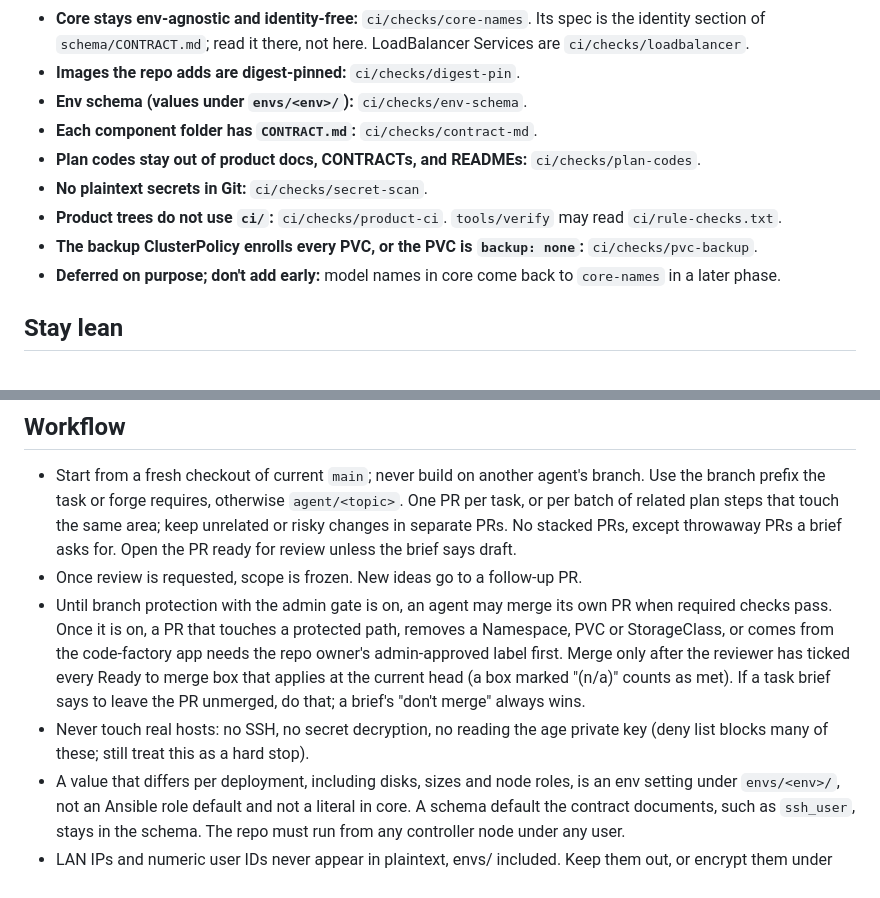
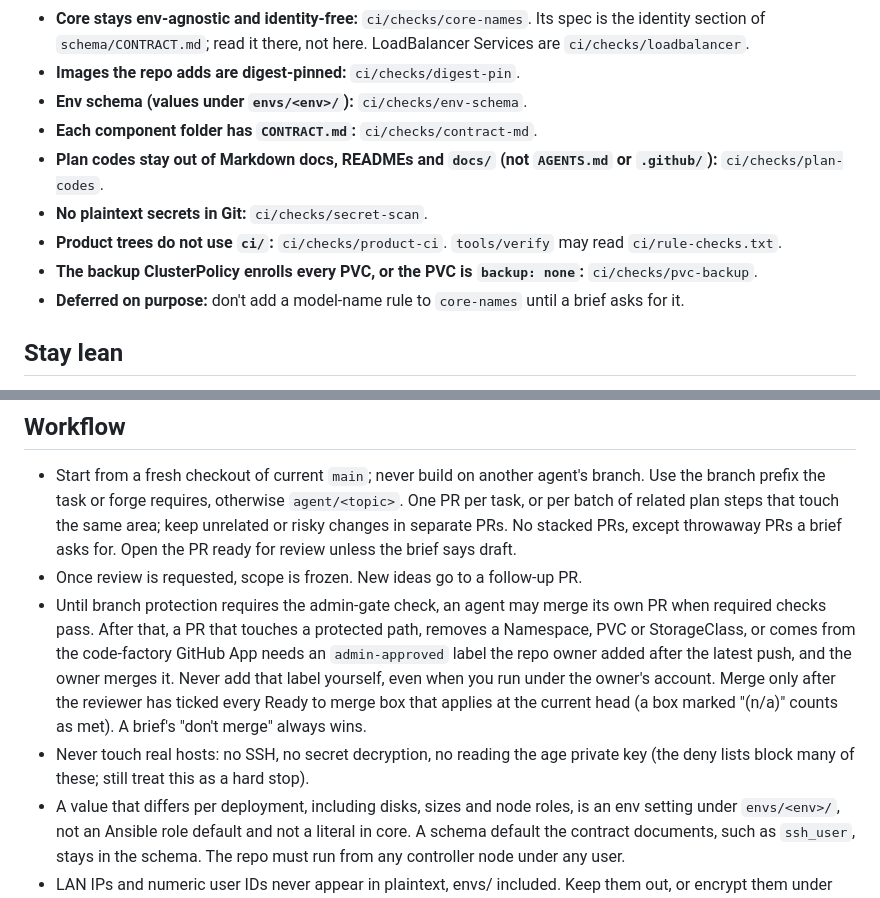
Before and after one commit to gordoncooper/jarvis, a Markdown page: rulebooks/coding-agents.md, 2 parts joined by grey strips. GitHub-like rendering.

Commit message:
Fix merge rule and three rulebook nits from review

```diff
--- a/rulebooks/coding-agents.md
+++ b/rulebooks/coding-agents.md
@@ -10,11 +10,11 @@ Rules here are prose only for what `ci/checks/`, `.cursor/cli.json`, and `.claud
 - **Images the repo adds are digest-pinned:** `ci/checks/digest-pin`.
 - **Env schema (values under `envs/<env>/`):** `ci/checks/env-schema`.
 - **Each component folder has `CONTRACT.md`:** `ci/checks/contract-md`.
-- **Plan codes stay out of product docs, CONTRACTs, and READMEs:** `ci/checks/plan-codes`.
+- **Plan codes stay out of Markdown docs, READMEs and `docs/` (not `AGENTS.md` or `.github/`):** `ci/checks/plan-codes`.
 - **No plaintext secrets in Git:** `ci/checks/secret-scan`.
 - **Product trees do not use `ci/`:** `ci/checks/product-ci`. `tools/verify` may read `ci/rule-checks.txt`.
 - **The backup ClusterPolicy enrolls every PVC, or the PVC is `backup: none`:** `ci/checks/pvc-backup`.
-- **Deferred on purpose; don't add early:** model names in core come back to `core-names` in a later phase.
+- **Deferred on purpose:** don't add a model-name rule to `core-names` until a brief asks for it.
 
 ## Stay lean
 
@@ -40,8 +40,8 @@ The reviewer checks these on deep reviews; no check can. In the PR, say how the
 
 - Start from a fresh checkout of current `main`; never build on another agent's branch. Use the branch prefix the task or forge requires, otherwise `agent/<topic>`. One PR per task, or per batch of related plan steps that touch the same area; keep unrelated or risky changes in separate PRs. No stacked PRs, except throwaway PRs a brief asks for. Open the PR ready for review unless the brief says draft.
 - Once review is requested, scope is frozen. New ideas go to a follow-up PR.
-- Until branch protection with the admin gate is on, an agent may merge its own PR when required checks pass. Once it is on, a PR that touches a protected path, removes a Namespace, PVC or StorageClass, or comes from the code-factory app needs the repo owner's admin-approved label first. Merge only after the reviewer has ticked every Ready to merge box that applies at the current head (a box marked "(n/a)" counts as met). If a task brief says to leave the PR unmerged, do that; a brief's "don't merge" always wins.
-- Never touch real hosts: no SSH, no secret decryption, no reading the age private key (deny list blocks many of these; still treat this as a hard stop).
+- Until branch protection requires the admin-gate check, an agent may merge its own PR when required checks pass. After that, a PR that touches a protected path, removes a Namespace, PVC or StorageClass, or comes from the code-factory GitHub App needs an `admin-approved` label the repo owner added after the latest push, and the owner merges it. Never add that label yourself, even when you run under the owner's account. Merge only after the reviewer has ticked every Ready to merge box that applies at the current head (a box marked "(n/a)" counts as met). A brief's "don't merge" always wins.
+- Never touch real hosts: no SSH, no secret decryption, no reading the age private key (the deny lists block many of these; still treat this as a hard stop).
 - A value that differs per deployment, including disks, sizes and node roles, is an env setting under `envs/<env>/`, not an Ansible role default and not a literal in core. A schema default the contract documents, such as `ssh_user`, stays in the schema. The repo must run from any controller node under any user.
 - LAN IPs and numeric user IDs never appear in plaintext, envs/ included. Keep them out, or encrypt them under `envs/<env>/secrets/`.
 - If the brief or this file looks wrong for the task, say so with your reasoning before working around it. Don't silently follow it or silently depart from it.
```
